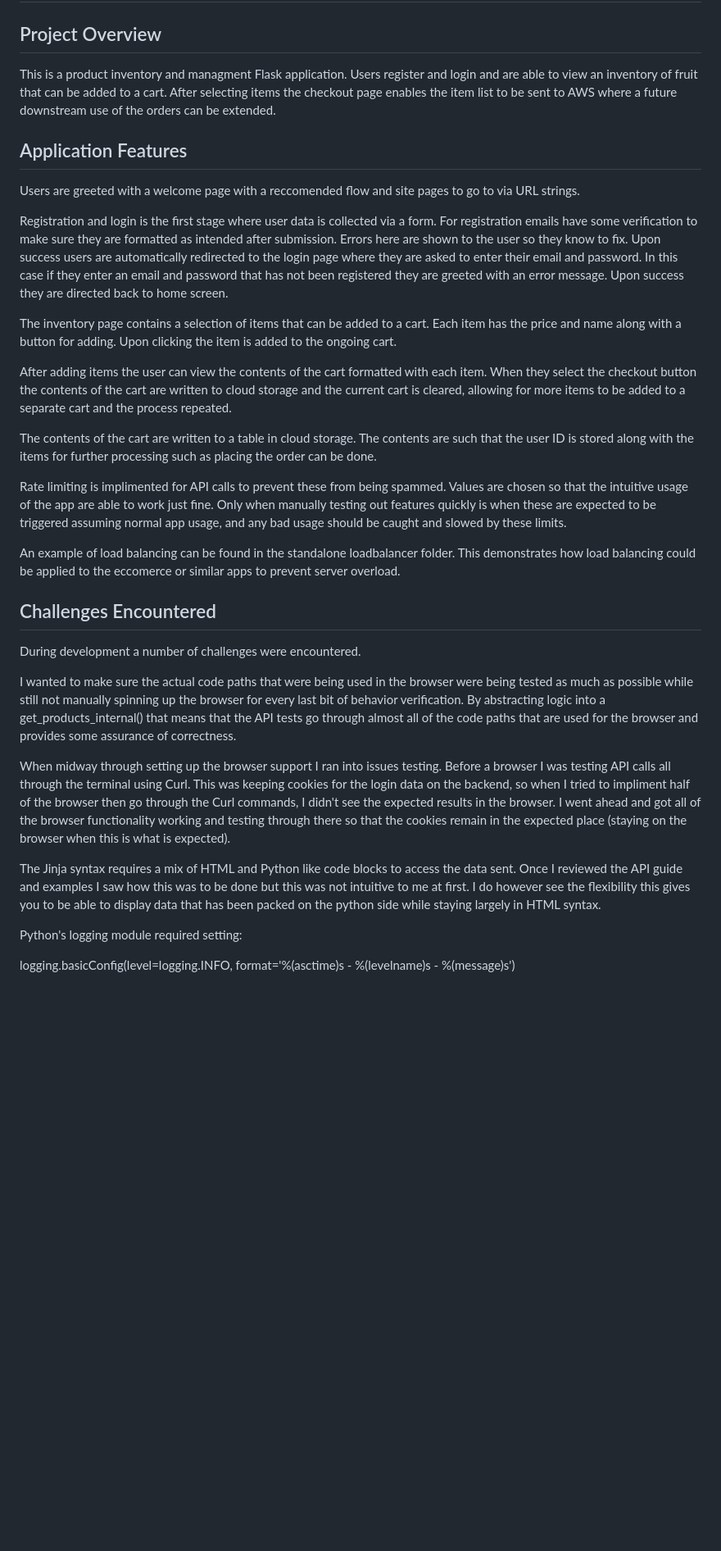
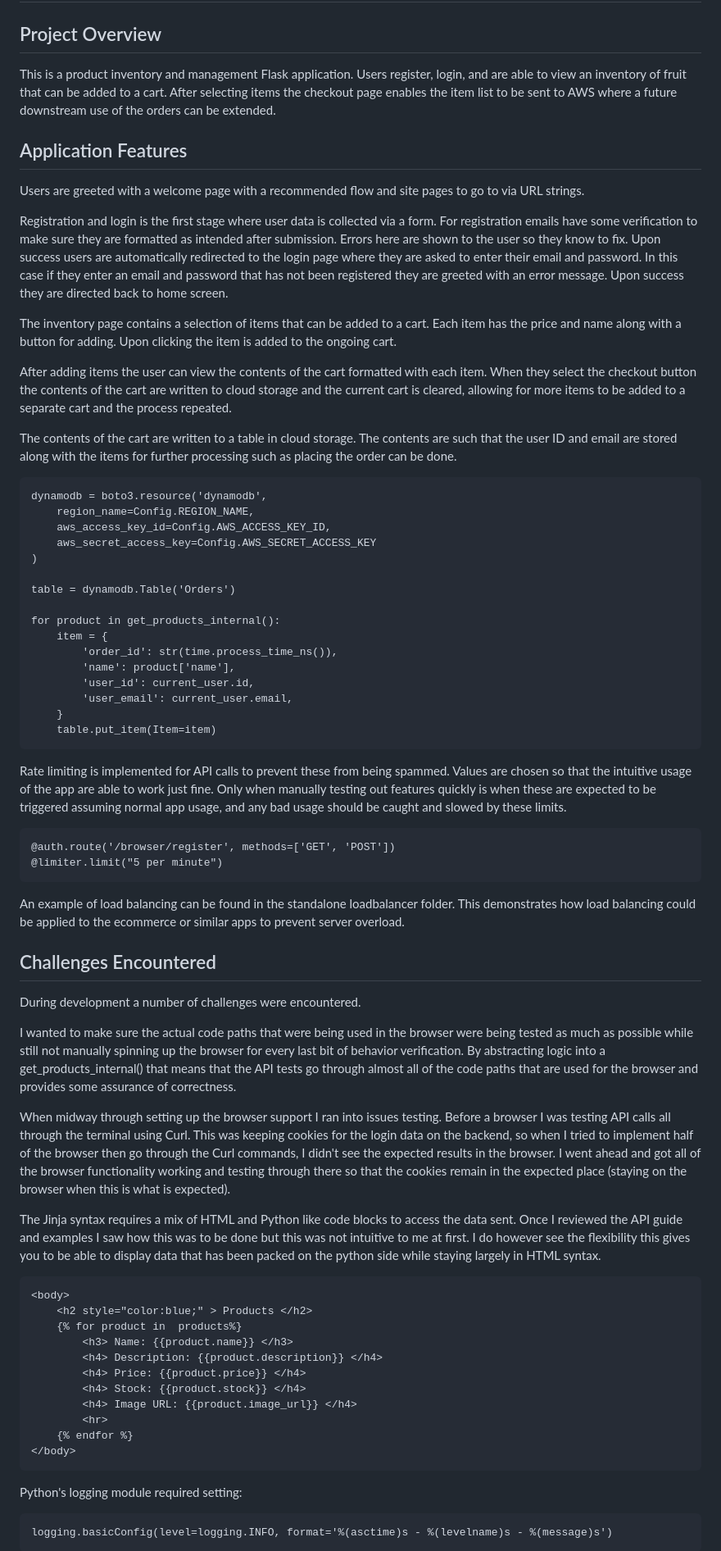
Before and after one commit to cartermaxcy/Carter-Maxcy-cloud-project, a Markdown page: OVERVIEW.md, the part around one of its changes. Shown at 82% size. Rendered like a GitHub page; blank space fills up the shorter version.

````diff
--- a/OVERVIEW.md
+++ b/OVERVIEW.md
@@ -3,13 +3,13 @@
 
 ## Project Overview
 
-This is a product inventory and managment Flask application. Users register and login and are able to view
+This is a product inventory and management Flask application. Users register, login, and are able to view
 an inventory of fruit that can be added to a cart. After selecting items the checkout page enables the item
 list to be sent to AWS where a future downstream use of the orders can be extended.
 
 ## Application Features
 
-Users are greeted with a welcome page with a reccomended flow and site pages to go to via URL strings.
+Users are greeted with a welcome page with a recommended flow and site pages to go to via URL strings.
 
 Registration and login is the first stage where user data is collected via a form. For registration emails
 have some verification to make sure they are formatted as intended after submission. Errors here are shown
@@ -25,16 +25,40 @@ After adding items the user can view the contents of the cart formatted with eac
 checkout button the contents of the cart are written to cloud storage and the current cart is cleared, allowing
 for more items to be added to a separate cart and the process repeated.
 
-The contents of the cart are written to a table in cloud storage. The contents are such that the user ID is
-stored along with the items for further processing such as placing the order can be done.
+The contents of the cart are written to a table in cloud storage. The contents are such that the user ID and
+email are stored along with the items for further processing such as placing the order can be done.
 
-Rate limiting is implimented for API calls to prevent these from being spammed. Values are chosen so that
+```
+dynamodb = boto3.resource('dynamodb',
+    region_name=Config.REGION_NAME,
+    aws_access_key_id=Config.AWS_ACCESS_KEY_ID,
+    aws_secret_access_key=Config.AWS_SECRET_ACCESS_KEY
+)
+
+table = dynamodb.Table('Orders')
+
+for product in get_products_internal():
+    item = {
+        'order_id': str(time.process_time_ns()),
+        'name': product['name'],
+        'user_id': current_user.id,
+        'user_email': current_user.email,
+    }
+    table.put_item(Item=item)
+```
+
+Rate limiting is implemented for API calls to prevent these from being spammed. Values are chosen so that
 the intuitive usage of the app are able to work just fine. Only when manually testing out features quickly
 is when these are expected to be triggered assuming normal app usage, and any bad usage should be caught
 and slowed by these limits.
 
+```
+@auth.route('/browser/register', methods=['GET', 'POST'])
+@limiter.limit("5 per minute")
+```
+
 An example of load balancing can be found in the standalone loadbalancer folder. This demonstrates how
-load balancing could be applied to the eccomerce or similar apps to prevent server overload.
+load balancing could be applied to the ecommerce or similar apps to prevent server overload.
 
 ## Challenges Encountered
 During development a number of challenges were encountered.
@@ -46,7 +70,7 @@ of the code paths that are used for the browser and provides some assurance of c
 
 When midway through setting up the browser support I ran into issues testing. Before a browser I was
 testing API calls all through the terminal using Curl. This was keeping cookies for the login data
-on the backend, so when I tried to impliment half of the browser then go through the Curl commands,
+on the backend, so when I tried to implement half of the browser then go through the Curl commands,
 I didn't see the expected results in the browser. I went ahead and got all of the browser functionality
 working and testing through there so that the cookies remain in the expected place (staying on the browser
 when this is what is expected).
@@ -56,6 +80,21 @@ reviewed the API guide and examples I saw how this was to be done but this was n
 at first. I do however see the flexibility this gives you to be able to display data that has been
 packed on the python side while staying largely in HTML syntax.
 
+```
+<body>
+    <h2 style="color:blue;" > Products </h2>
+    {% for product in  products%}
+        <h3> Name: {{product.name}} </h3>
+        <h4> Description: {{product.description}} </h4>
+        <h4> Price: {{product.price}} </h4>
+        <h4> Stock: {{product.stock}} </h4>
+        <h4> Image URL: {{product.image_url}} </h4>
+        <hr>
+    {% endfor %}
+</body>
+```
+
 Python's logging module required setting:
 
+```
 logging.basicConfig(level=logging.INFO, format='%(asctime)s - %(levelname)s - %(message)s')
````
Also changed, not shown: other parts of OVERVIEW.md (+102 -14 lines).
